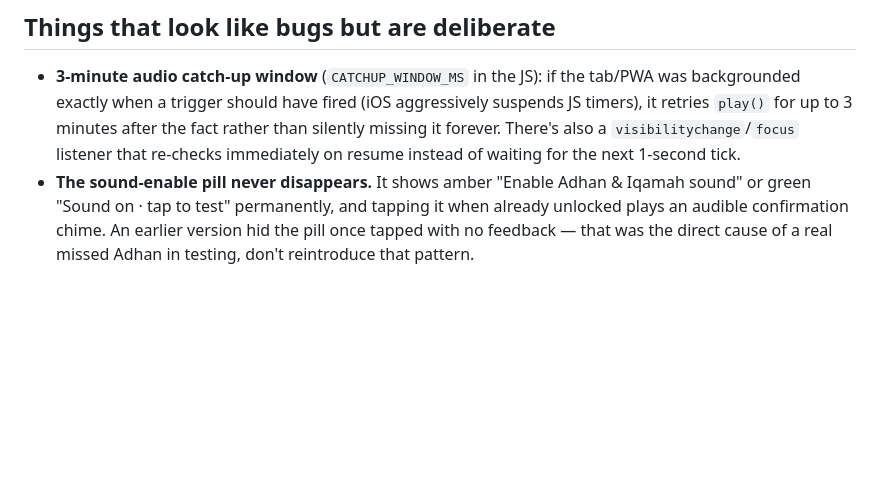
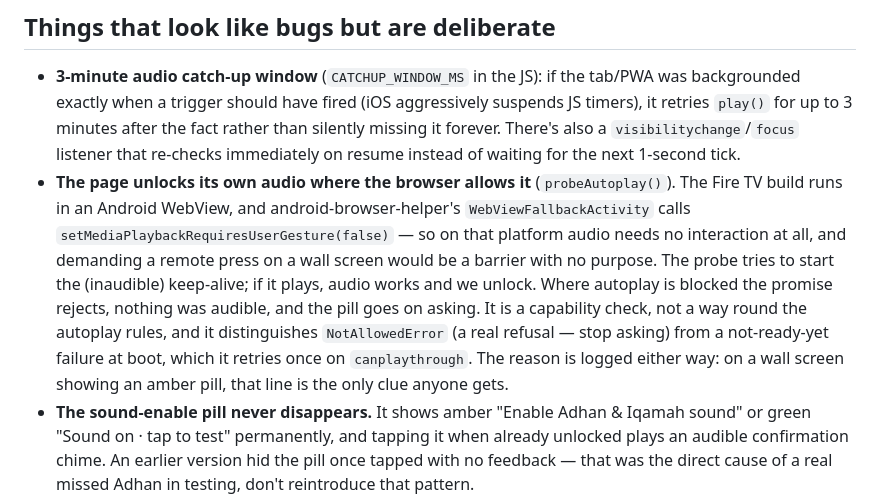
Before and after one commit to yameenbux/Taiyabah-Masjid-HomeSmartScreen, a Markdown page: docs/engineering-notes.md, the part around the change. Rendered like a GitHub page; blank space fills up the shorter version.

Commit message:
Enable audio without interaction where the browser permits it
The Fire TV build runs in an Android WebView, and android-browser-helper's
WebViewFallbackActivity calls setMediaPlaybackRequiresUserGesture(false)
— read out of the library source, not assumed. So on that platform audio
plays with no interaction at all, and it survives the nightly reload.

Our own soundUnlocked flag was then the only thing left demanding a
remote press. On a screen bolted to a wall that is a barrier with no
purpose, and a dangerous one: if the app's data is ever cleared the
display goes silent until somebody finds a remote, with nothing on
screen explaining why to anyone who is not standing close enough to read
an amber pill.

probeAutoplay() settles it by asking the browser rather than guessing the
platform. It tries to start the keep-alive, which is inaudible, so
nothing is heard either way. If it plays, audio works and we unlock
ourselves. If the browser refuses, nothing has played and the pill keeps
asking exactly as before — this is a capability check, not a way around
the autoplay rules.

It distinguishes NotAllowedError, which is a real refusal and means stop
asking, from a failure at boot caused by the element not being ready,
which it retries once on canplaythrough. That distinction was found by
running it: the first version probed too early, got a rejection, and gave
up on a browser that would have allowed it a moment later. The reason is
logged either way, because on a wall screen an amber pill is otherwise
the only symptom.

test-keepalive now covers both platforms for real rather than by
stubbing: check 1 launches Chromium with
--autoplay-policy=no-user-gesture-required, the same semantic as the
WebView setting, and asserts the page enables itself with no interaction;
check 1b uses an ordinary browser and asserts it stays locked and keeps
asking.

Co-Authored-By: Claude Opus 5 <noreply@anthropic.com>
Claude-Session: https://claude.ai/code/session_015nP8qLken3Xc1jYdUHMaf4

```diff
--- a/docs/engineering-notes.md
+++ b/docs/engineering-notes.md
@@ -84,6 +84,15 @@ adding if this isn't refreshed in time.
   when a trigger should have fired (iOS aggressively suspends JS timers), it retries `play()` for up to 3
   minutes after the fact rather than silently missing it forever. There's also a `visibilitychange`/`focus`
   listener that re-checks immediately on resume instead of waiting for the next 1-second tick.
+- **The page unlocks its own audio where the browser allows it** (`probeAutoplay()`). The Fire TV build
+  runs in an Android WebView, and android-browser-helper's `WebViewFallbackActivity` calls
+  `setMediaPlaybackRequiresUserGesture(false)` — so on that platform audio needs no interaction at all, and
+  demanding a remote press on a wall screen would be a barrier with no purpose. The probe tries to start
+  the (inaudible) keep-alive; if it plays, audio works and we unlock. Where autoplay is blocked the promise
+  rejects, nothing was audible, and the pill goes on asking. It is a capability check, not a way round the
+  autoplay rules, and it distinguishes `NotAllowedError` (a real refusal — stop asking) from a
+  not-ready-yet failure at boot, which it retries once on `canplaythrough`. The reason is logged either
+  way: on a wall screen showing an amber pill, that line is the only clue anyone gets.
 - **The sound-enable pill never disappears.** It shows amber "Enable Adhan & Iqamah sound" or green "Sound on
   · tap to test" permanently, and tapping it when already unlocked plays an audible confirmation chime. An
   earlier version hid the pill once tapped with no feedback — that was the direct cause of a real missed Adhan
```
